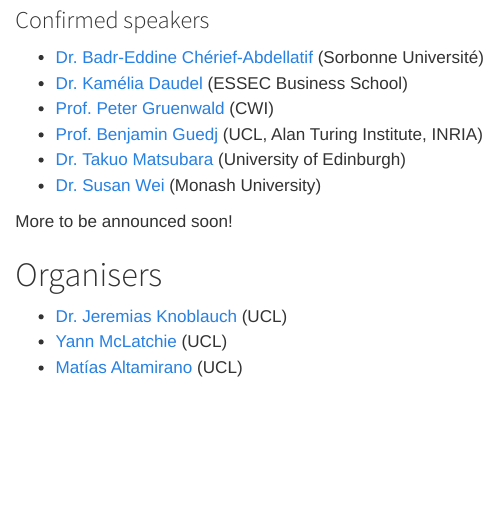
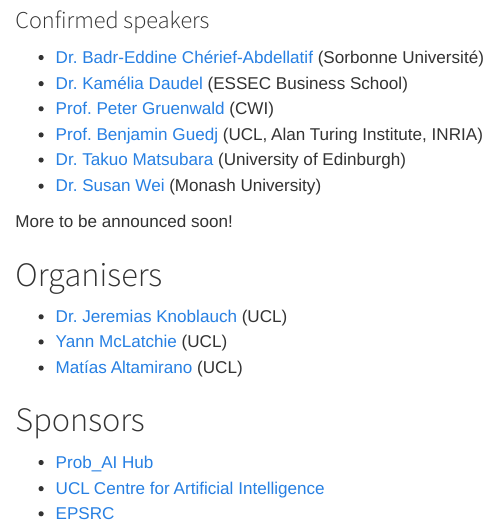
Before and after one commit to postbayes/workshop2025, a Quarto document (index.qmd): the page in a window 1100 px wide, from 1350 px down. Rendered offline with R 4.5, knitr and Pandoc in place of Quarto, with nearby package versions; some code elsewhere in the file could not run offline.

Commit message:
add sponsors

```diff
--- a/index.qmd
+++ b/index.qmd
@@ -189,3 +189,9 @@
 - [Dr. Jeremias Knoblauch](https://jeremiasknoblauch.github.io/) (UCL)
 - [Yann McLatchie](https://yannmclatchie.github.io/) (UCL)
 - [Matías Altamirano](https://maltamiranomontero.github.io/) (UCL)
+
+# Sponsors
+
+- [Prob_AI Hub](https://www.probai.uk/)
+- [UCL Centre for Artificial Intelligence](https://www.ucl.ac.uk/ai-centre)
+- [EPSRC](https://gtr.ukri.org/projects?ref=EP%2FW005859%2F1)
```
Also changed, not shown: 1 other file.
